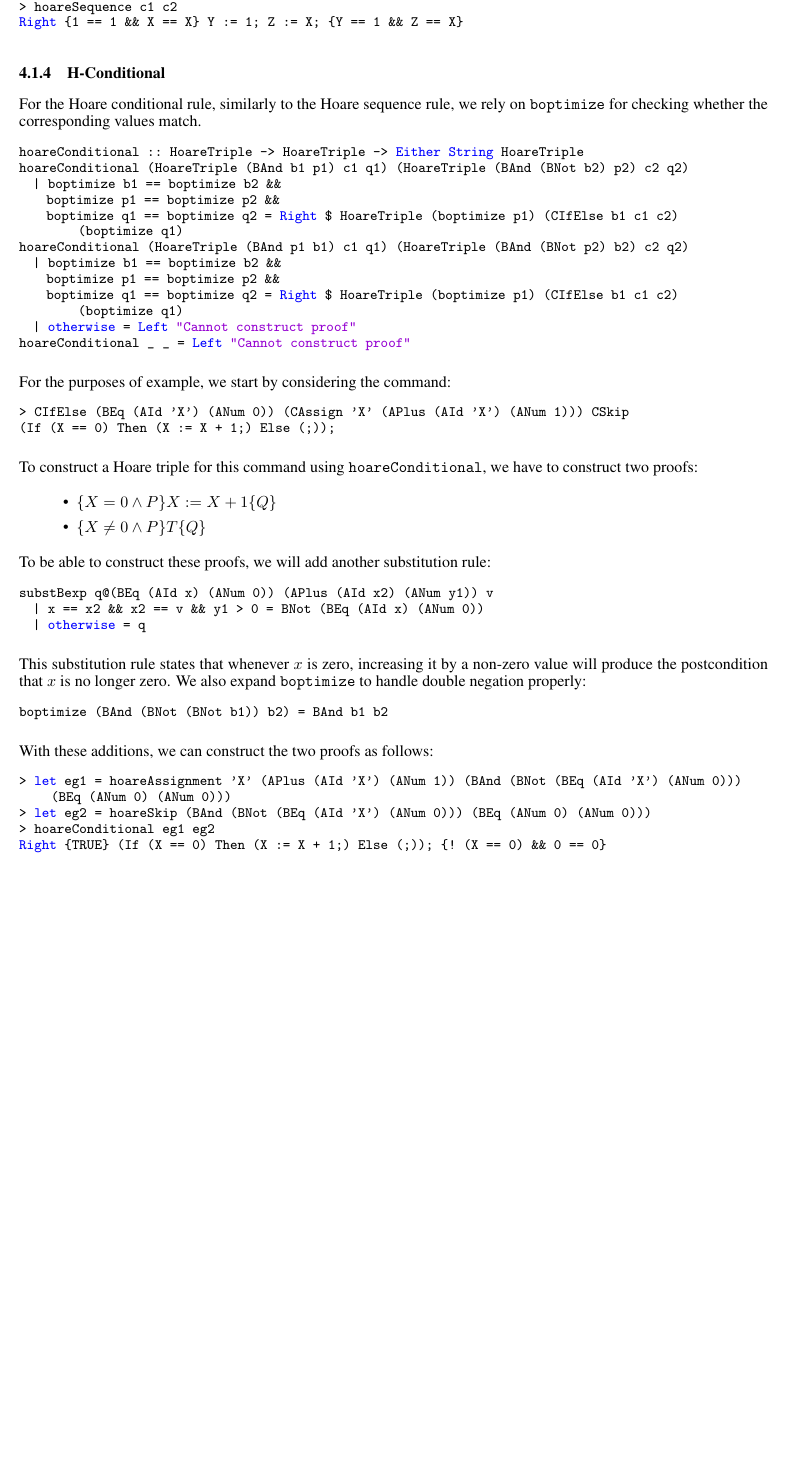
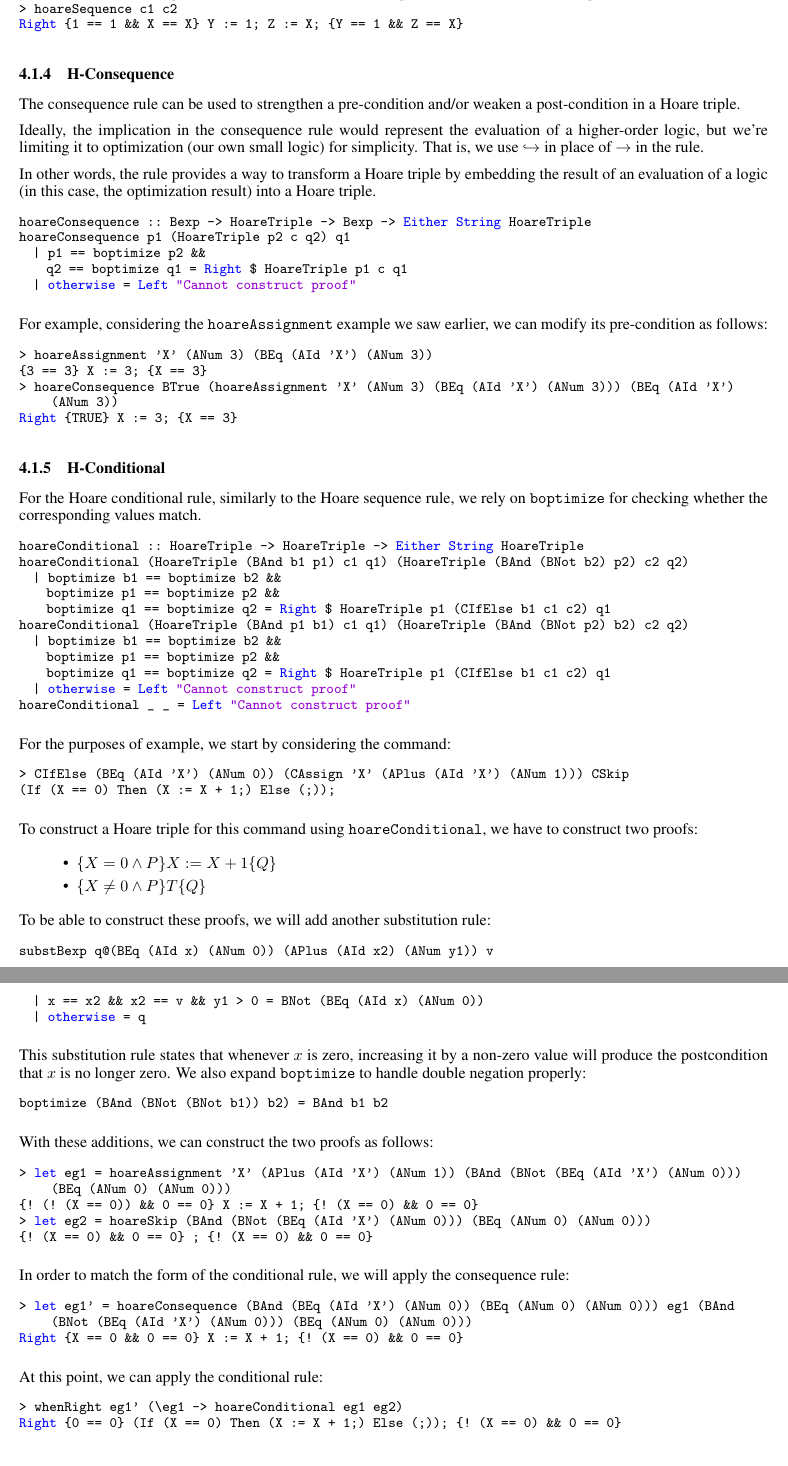
Before and after one commit to bor0/hoare-hask, a LaTeX paper (paper/hoare-imp.tex): part of page 8 of 9 before the commit and two parts of pages 8 and 9 of 10 after it, the two joined at a grey line, cut so that both start at the same text, the shorter picture padded with empty space. Compiled offline with pdfLaTeX.

Commit message:
Add an implementation for H-Consequence

```diff
--- a/paper/hoare-imp.tex
+++ b/paper/hoare-imp.tex
@@ -611,6 +611,31 @@ As with \texttt{eval}, the \texttt{Either} data type is used to distinguish betw
 Right {1 == 1 && X == X} Y := 1; Z := X; {Y == 1 && Z == X}
 \end{lstlisting}
 
+\subsubsection{H-Consequence}
+
+The consequence rule can be used to strengthen a pre-condition and/or weaken a post-condition in a Hoare triple.
+
+Ideally, the implication in the consequence rule would represent the evaluation of a higher-order logic, but we're limiting it to optimization (our own small logic) for simplicity. That is, we use $\hookrightarrow$ in place of $\to$ in the rule.
+
+In other words, the rule provides a way to transform a Hoare triple by embedding the result of an evaluation of a logic (in this case, the optimization result) into a Hoare triple.
+
+\begin{lstlisting}
+hoareConsequence :: Bexp -> HoareTriple -> Bexp -> Either String HoareTriple
+hoareConsequence p1 (HoareTriple p2 c q2) q1
+  | p1 == boptimize p2 &&
+    q2 == boptimize q1 = Right $ HoareTriple p1 c q1
+  | otherwise = Left "Cannot construct proof"
+\end{lstlisting}
+
+For example, considering the \texttt{hoareAssignment} example we saw earlier, we can modify its pre-condition as follows:
+
+\begin{lstlisting}
+> hoareAssignment 'X' (ANum 3) (BEq (AId 'X') (ANum 3))
+{3 == 3} X := 3; {X == 3}
+> hoareConsequence BTrue (hoareAssignment 'X' (ANum 3) (BEq (AId 'X') (ANum 3))) (BEq (AId 'X') (ANum 3))
+Right {TRUE} X := 3; {X == 3}
+\end{lstlisting}
+
 \subsubsection{H-Conditional}
 
 For the Hoare conditional rule, similarly to the Hoare sequence rule, we rely on \texttt{boptimize} for checking whether the corresponding values match.
@@ -620,11 +645,11 @@ hoareConditional :: HoareTriple -> HoareTriple -> Either String HoareTriple
 hoareConditional (HoareTriple (BAnd b1 p1) c1 q1) (HoareTriple (BAnd (BNot b2) p2) c2 q2)
   | boptimize b1 == boptimize b2 &&
     boptimize p1 == boptimize p2 &&
-    boptimize q1 == boptimize q2 = Right $ HoareTriple (boptimize p1) (CIfElse b1 c1 c2) (boptimize q1)
+    boptimize q1 == boptimize q2 = Right $ HoareTriple p1 (CIfElse b1 c1 c2) q1
 hoareConditional (HoareTriple (BAnd p1 b1) c1 q1) (HoareTriple (BAnd (BNot p2) b2) c2 q2)
   | boptimize b1 == boptimize b2 &&
     boptimize p1 == boptimize p2 &&
-    boptimize q1 == boptimize q2 = Right $ HoareTriple (boptimize p1) (CIfElse b1 c1 c2) (boptimize q1)
+    boptimize q1 == boptimize q2 = Right $ HoareTriple p1 (CIfElse b1 c1 c2) q1
   | otherwise = Left "Cannot construct proof"
 hoareConditional _ _ = Left "Cannot construct proof"
 \end{lstlisting}
@@ -661,9 +686,23 @@ With these additions, we can construct the two proofs as follows:
 
 \begin{lstlisting}
 > let eg1 = hoareAssignment 'X' (APlus (AId 'X') (ANum 1)) (BAnd (BNot (BEq (AId 'X') (ANum 0))) (BEq (ANum 0) (ANum 0)))
+{! (! (X == 0)) && 0 == 0} X := X + 1; {! (X == 0) && 0 == 0}
 > let eg2 = hoareSkip (BAnd (BNot (BEq (AId 'X') (ANum 0))) (BEq (ANum 0) (ANum 0)))
-> hoareConditional eg1 eg2
-Right {TRUE} (If (X == 0) Then (X := X + 1;) Else (;)); {! (X == 0) && 0 == 0}
+{! (X == 0) && 0 == 0} ; {! (X == 0) && 0 == 0}
+\end{lstlisting}
+
+In order to match the form of the conditional rule, we will apply the consequence rule:
+
+\begin{lstlisting}
+> let eg1' = hoareConsequence (BAnd (BEq (AId 'X') (ANum 0)) (BEq (ANum 0) (ANum 0))) eg1 (BAnd (BNot (BEq (AId 'X') (ANum 0))) (BEq (ANum 0) (ANum 0)))
+Right {X == 0 && 0 == 0} X := X + 1; {! (X == 0) && 0 == 0}
+\end{lstlisting}
+
+At this point, we can apply the conditional rule:
+
+\begin{lstlisting}
+> whenRight eg1' (\eg1 -> hoareConditional eg1 eg2)
+Right {0 == 0} (If (X == 0) Then (X := X + 1;) Else (;)); {! (X == 0) && 0 == 0}
 \end{lstlisting}
 
 \subsection{Example proof: Swap}
```
Also changed, not shown: paper/hoare-imp.tex (30 more changed lines), 2 other files.
